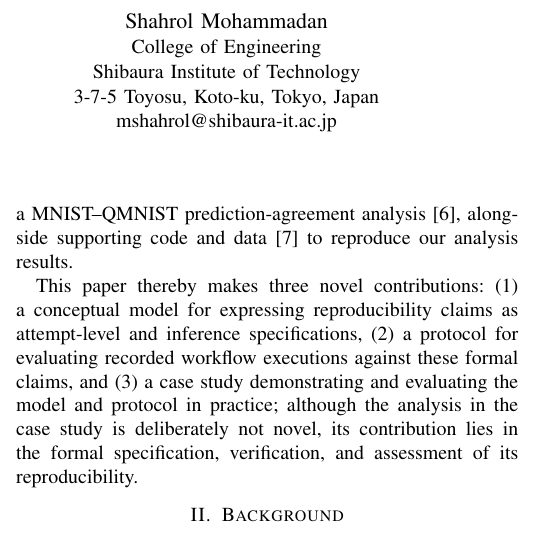
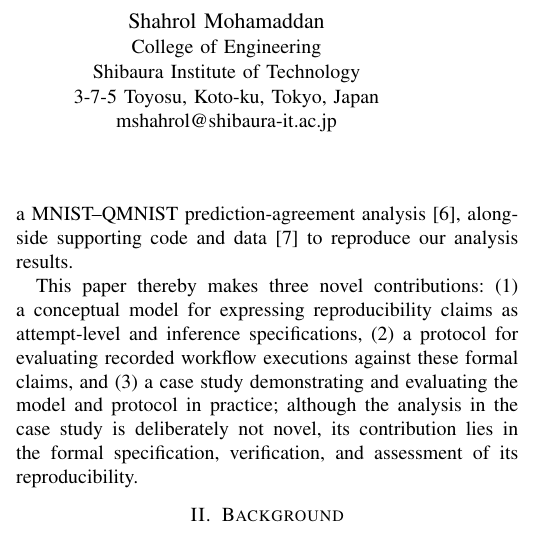
Before and after one commit to ShahrolLabSIT/scoped-reproducibility-claims, a LaTeX paper (main.tex): part of one column of page 1 of 8, cut so that both start at the same text. Compiled offline with pdfLaTeX.

Commit message:
Update main.tex
"Mohammadan" changed to "Mohamaddan"

```diff
--- a/main.tex
+++ b/main.tex
@@ -27,7 +27,7 @@
   3-7-5 Toyosu, Koto-ku, Tokyo, Japan\\
   \href{mailto:Casper.Sluitman@gmail.com}{Casper.Sluitman@gmail.com}}
   \and
-  \IEEEauthorblockN{Shahrol Mohammadan}
+  \IEEEauthorblockN{Shahrol Mohamaddan}
   \IEEEauthorblockA{College of Engineering\\
   Shibaura Institute of Technology\\
   3-7-5 Toyosu, Koto-ku, Tokyo, Japan\\
@@ -36,7 +36,7 @@
 
 \hypersetup{
   pdftitle={Scoped Reproducibility Claims: A Workflow Verification Protocol for Experimental Research},
-  pdfauthor={Casper Marc Sluitman and Shahrol Mohammadan},
+  pdfauthor={Casper Marc Sluitman and Shahrol Mohamaddan},
   pdfkeywords={computational reproducibility, replicability, provenance, research workflows, continuous integration, RO-Crate}
 }
 
```
